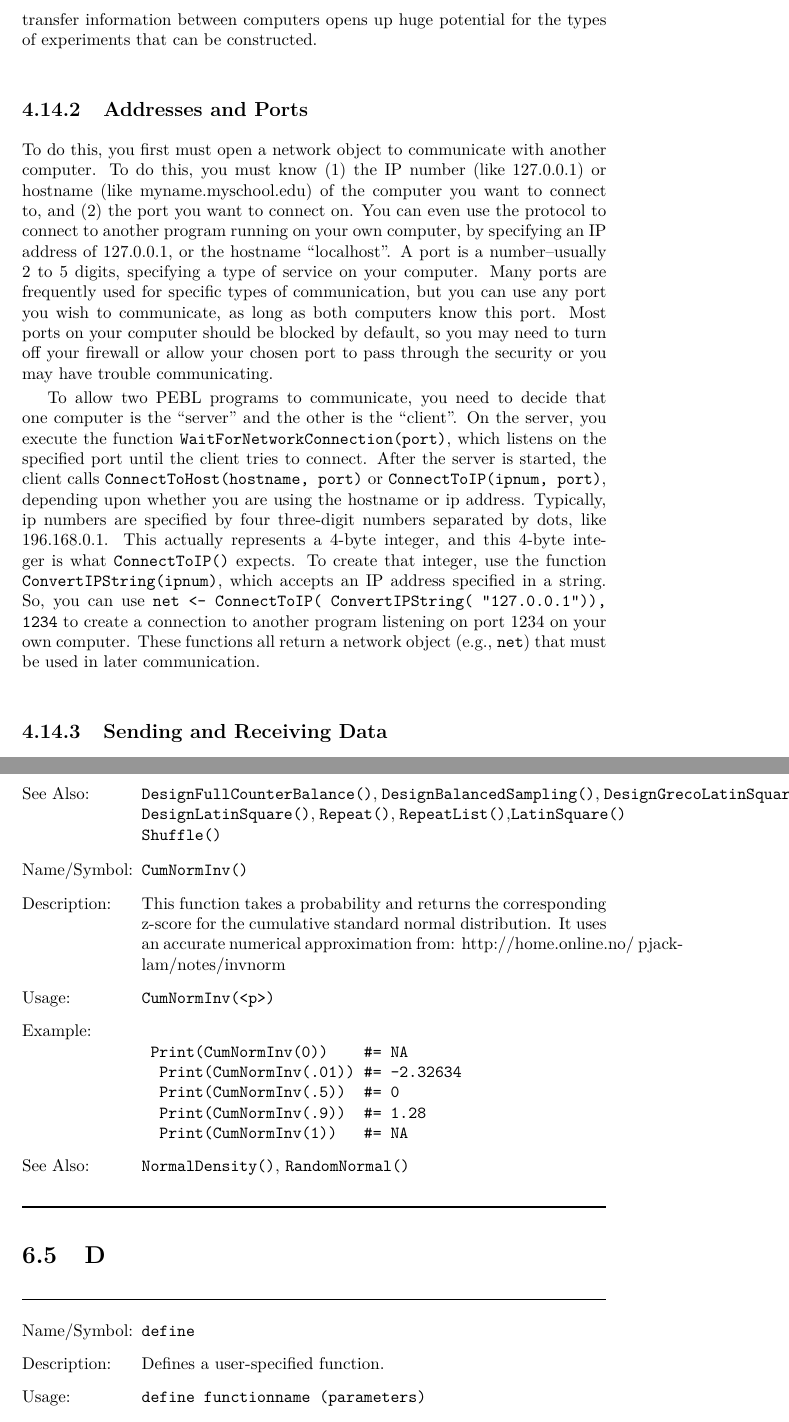
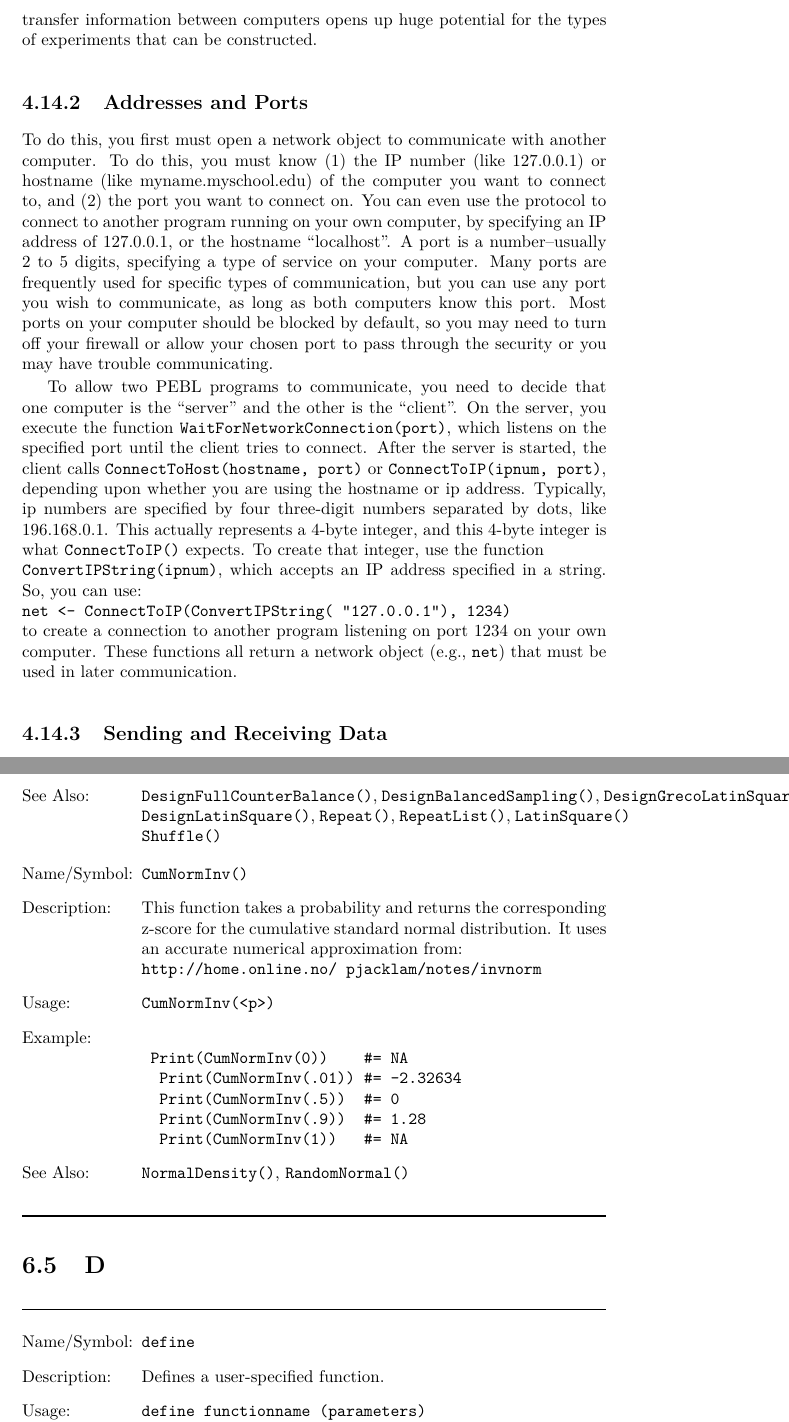
Before and after one commit to akustika/pebl, a LaTeX thesis (doc/pman/main.tex, which reads doc/pman/chap4.tex, doc/pman/chap6_a-i.tex): two parts of pages 33 and 59 of 119, joined at a grey line, cut so that both start at the same text. Compiled offline with pdfLaTeX.

```diff
--- a/doc/pman/chap4.tex
+++ b/doc/pman/chap4.tex
@@ -488,9 +488,10 @@
 three-digit numbers separated by dots, like 196.168.0.1. This actually
 represents a 4-byte integer, and this 4-byte integer is what
 \texttt{ConnectToIP()} expects.  To create that integer, use the
-function \texttt{ConvertIPString(ipnum)}, which accepts an IP address
-specified in a string.  So, you can use
-\texttt{net <- ConnectToIP( ConvertIPString( "127.0.0.1")), 1234} to create a
+function \\ \texttt{ConvertIPString(ipnum)}, which accepts an IP address
+specified in a string.  So, you can use:\\
+\texttt{net <- ConnectToIP(ConvertIPString( "127.0.0.1"), 1234)}\\
+to create a
 connection to another program listening on port 1234 on your own
 computer.  These functions all return a network object (e.g.,
 \texttt{net}) that must be
--- a/doc/pman/chap6_a-i.tex
+++ b/doc/pman/chap6_a-i.tex
@@ -864,18 +864,17 @@
 
 \item[See Also] \verb+DesignFullCounterBalance()+,
   \verb+DesignBalancedSampling()+, \verb+DesignGrecoLatinSquare()+,
-  \verb+DesignLatinSquare()+, \verb+Repeat()+, \verb+RepeatList()+,\verb+LatinSquare()+
-  \verb+Shuffle()+
-\end{desc}
-
+  \verb+DesignLatinSquare()+, \verb+Repeat()+, \verb+RepeatList()+,
+  \verb+LatinSquare()+ \verb+Shuffle()+
+\end{desc}
 
 \begin{desc}{Name/Symbol}
 \item[Name/Symbol]  	\verb+CumNormInv()+
 
 \item[Description] 	This function takes a probability and returns the
   corresponding z-score for the cumulative standard normal distribution.
-  It uses an accurate numerical approximation from:
-  http://home.online.no/~pjacklam/notes/invnorm
+  It uses an accurate numerical approximation from:\\
+  \texttt{http://home.online.no/~pjacklam/notes/invnorm}
 \item[Usage]
 \begin{verbatim}
 CumNormInv(<p>)
--- a/doc/pman/main.tex
+++ b/doc/pman/main.tex
@@ -1,5 +1,5 @@
 %\documentclass[letter,10pt]{report}
-\documentclass[10pt]{book}
+\documentclass[10pt,twoside,openright,titlepage,letter]{book}
 %\usepackage[hmargin={3.6cm}]{geometry}
 \usepackage[T1]{fontenc}
 \usepackage{lmodern}
```
Also changed, not shown: doc/pman/intro.tex (+4 -2 lines), doc/pman/chap6_a-i.tex (39 more changed lines), doc/pman/main.tex (2 more changed lines).
